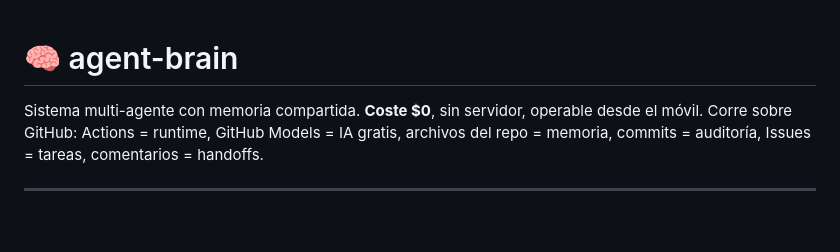
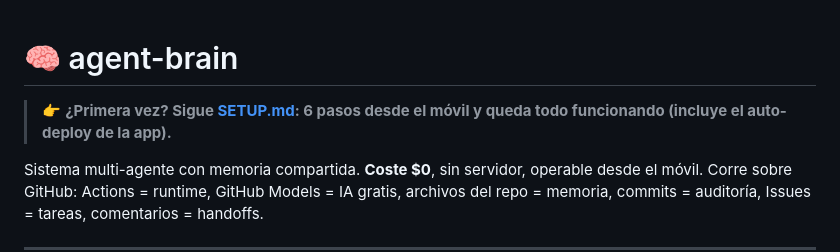
Before and after one commit to Criptobox/agente, a Markdown page: README.md, the part around the change. Drawn GitHub-style; blank space fills up the shorter version.

```diff
--- a/README.md
+++ b/README.md
@@ -1,4 +1,6 @@
 # 🧠 agent-brain
+
+> 👉 **¿Primera vez? Sigue [SETUP.md](SETUP.md): 6 pasos desde el móvil y queda todo funcionando (incluye el auto-deploy de la app).**
 
 Sistema multi-agente con memoria compartida. **Coste $0**, sin servidor, operable desde el móvil.
 Corre sobre GitHub: Actions = runtime, GitHub Models = IA gratis, archivos del repo = memoria, commits = auditoría, Issues = tareas, comentarios = handoffs.
```
Also changed, not shown: SETUP.md (added, +75 -0 lines).
